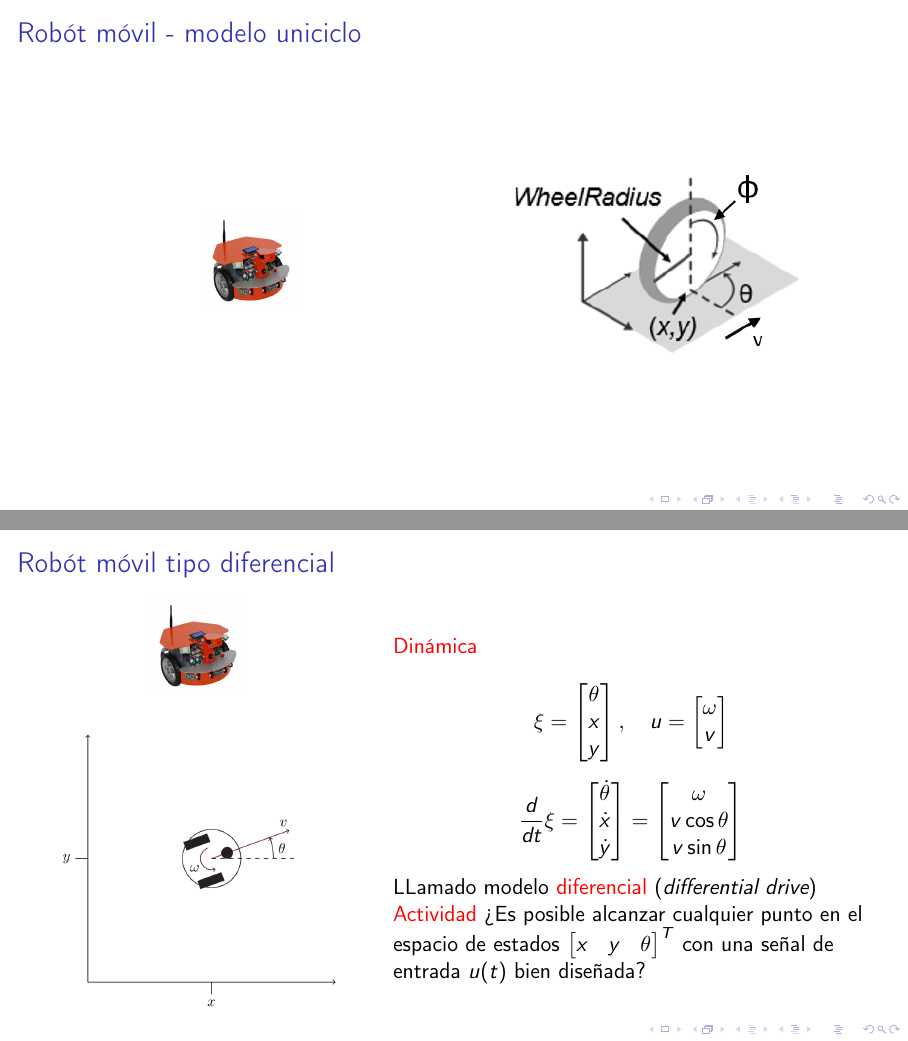
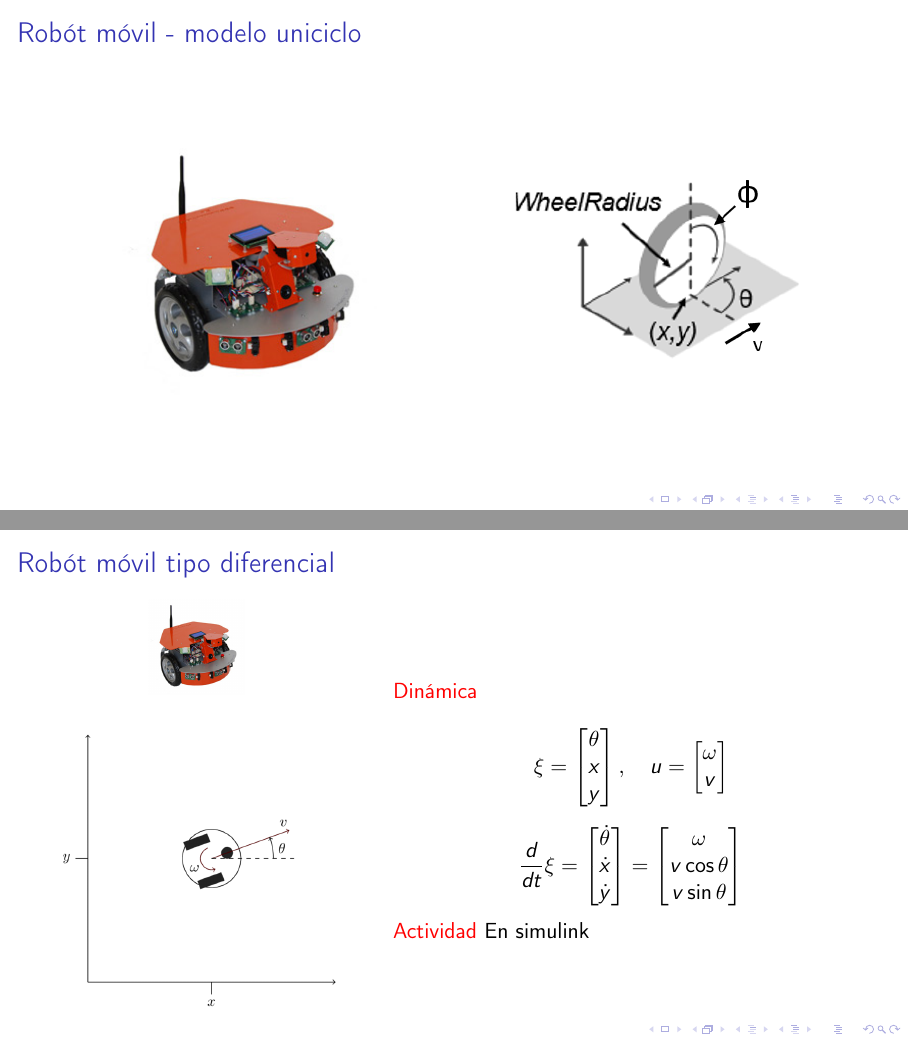
Before and after one commit to robotica-cem/mobile-robots-module, LaTeX slides (slides/unicycle-model.tex): pages 2 and 5 of 12, joined at a grey line. Compiled offline with pdfLaTeX; a LaTeX package or settings file that is missing is left out.

Commit message:
Added activity 2

```diff
--- a/slides/unicycle-model.tex
+++ b/slides/unicycle-model.tex
@@ -34,13 +34,13 @@
 \maketitle
 
 \section{Mobile robot unicycle model}
-\label{sec:org753b547}
+\label{sec:org7522043}
 
-\begin{frame}[label={sec:org45ff32d}]{Robót móvil - modelo uniciclo}
+\begin{frame}[label={sec:orgdef3f17}]{Robót móvil - modelo uniciclo}
 \begin{columns}
 \begin{column}{0.4\columnwidth}
 \begin{center}
- \includegraphics[width=.3\linewidth]{../figures/X80Pro.jpg}
+ \includegraphics[width=.8\linewidth]{../figures/X80Pro.jpg}
 \end{center}
 \end{column}
 
@@ -77,11 +77,10 @@
 
 \[\frac{d}{dt} \xi = \begin{bmatrix} \dot{\theta}\\\dot{x}\\\dot{y} \end{bmatrix} = \begin{bmatrix} \omega\\ v\cos\theta\\v\sin\theta\end{bmatrix} \]
 
-LLamado modelo \alert{diferencial} (\emph{differential drive})
 
 \pause
 
-\alert{Actividad} ¿Es posible alcanzar cualquier punto en el espacio de estados \(\begin{bmatrix} x &  y & \theta \end{bmatrix}^T\) con una señal de entrada \(u(t)\) bien diseñada?
+\alert{Actividad} En simulink
 \end{column}
 \end{columns}
 \end{frame}
```
Also changed, not shown: slides/unicycle-model.pdf, slides/unicycle-model.tex (15 more changed lines), 3 other files.
